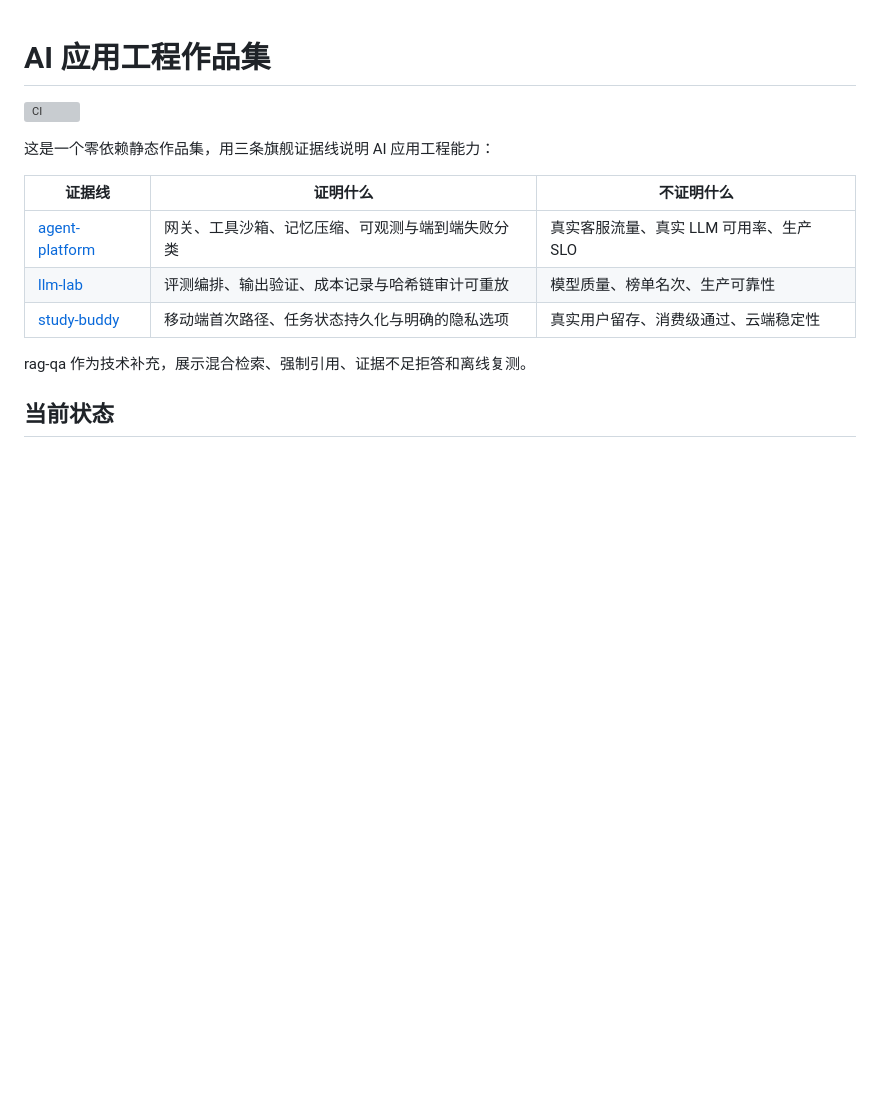
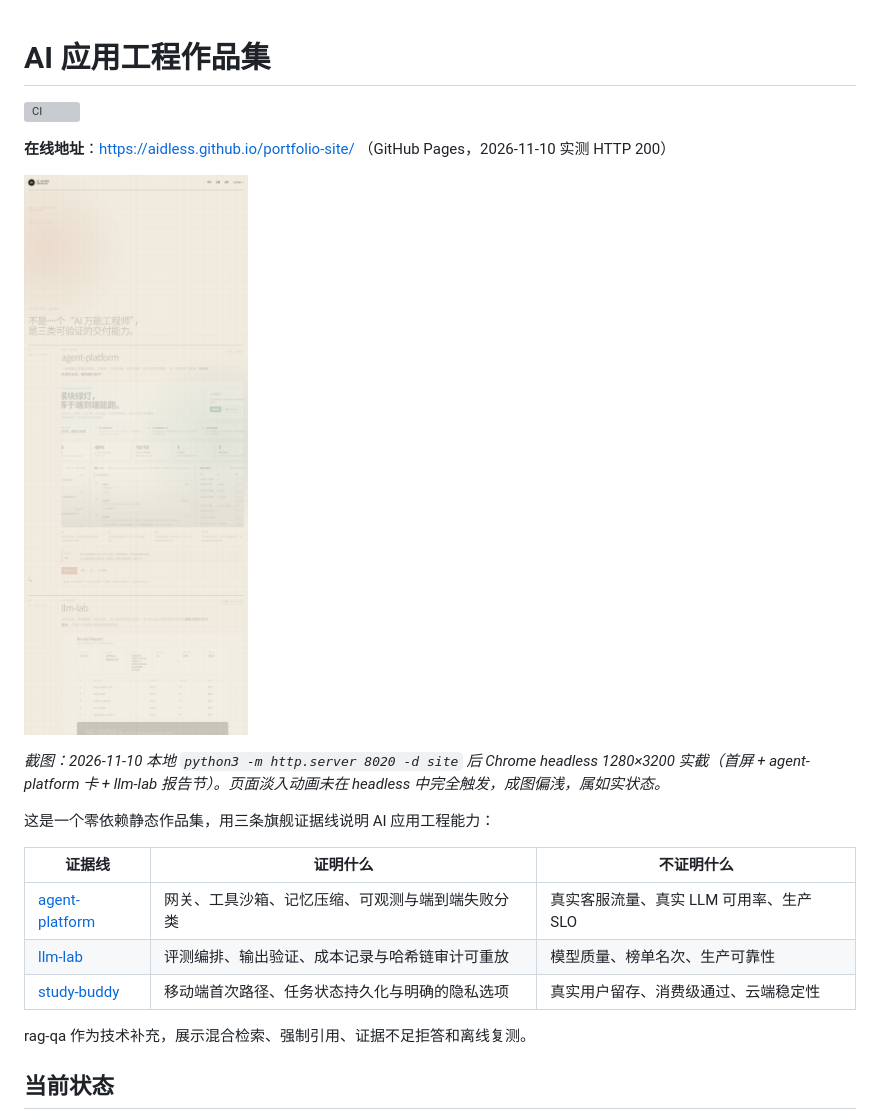
Before and after one commit to aidless/portfolio-site, a Markdown page: README.md, the part around the change. Rendered like a GitHub page; pictures changed too: docs/screenshot.png (added); blank space fills up the shorter version; grey boxes are pictures that could not be loaded.

Commit message:
docs: reach flagship anchor — 2026-11-09 audit pass 2
Embed a real headless-Chrome screenshot (docs/screenshot.png, captured from a
locally served site on 2026-11-10) and add the live GitHub Pages URL.

```diff
--- a/README.md
+++ b/README.md
@@ -1,6 +1,12 @@
 # AI 应用工程作品集
 
 [![CI](https://github.com/aidless/portfolio-site/actions/workflows/pages.yml/badge.svg)](https://github.com/aidless/portfolio-site/actions/workflows/pages.yml)
+
+**在线地址**：https://aidless.github.io/portfolio-site/ （GitHub Pages，2026-11-10 实测 HTTP 200）
+
+![站点截图](docs/screenshot.png)
+
+*截图：2026-11-10 本地 `python3 -m http.server 8020 -d site` 后 Chrome headless 1280×3200 实截（首屏 + agent-platform 卡 + llm-lab 报告节）。页面淡入动画未在 headless 中完全触发，成图偏浅，属如实状态。*
 
 这是一个零依赖静态作品集，用三条旗舰证据线说明 AI 应用工程能力：
 
```
